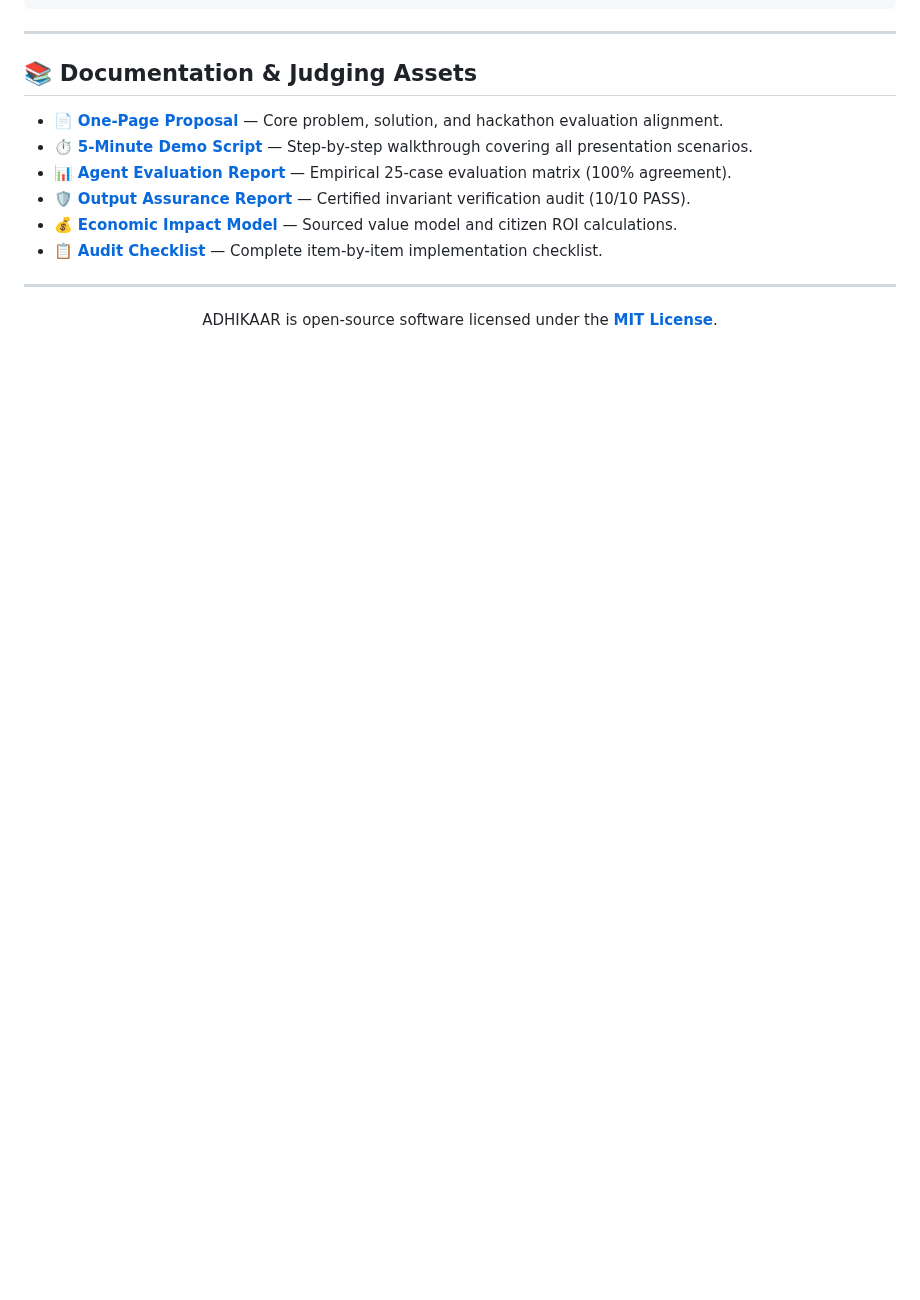
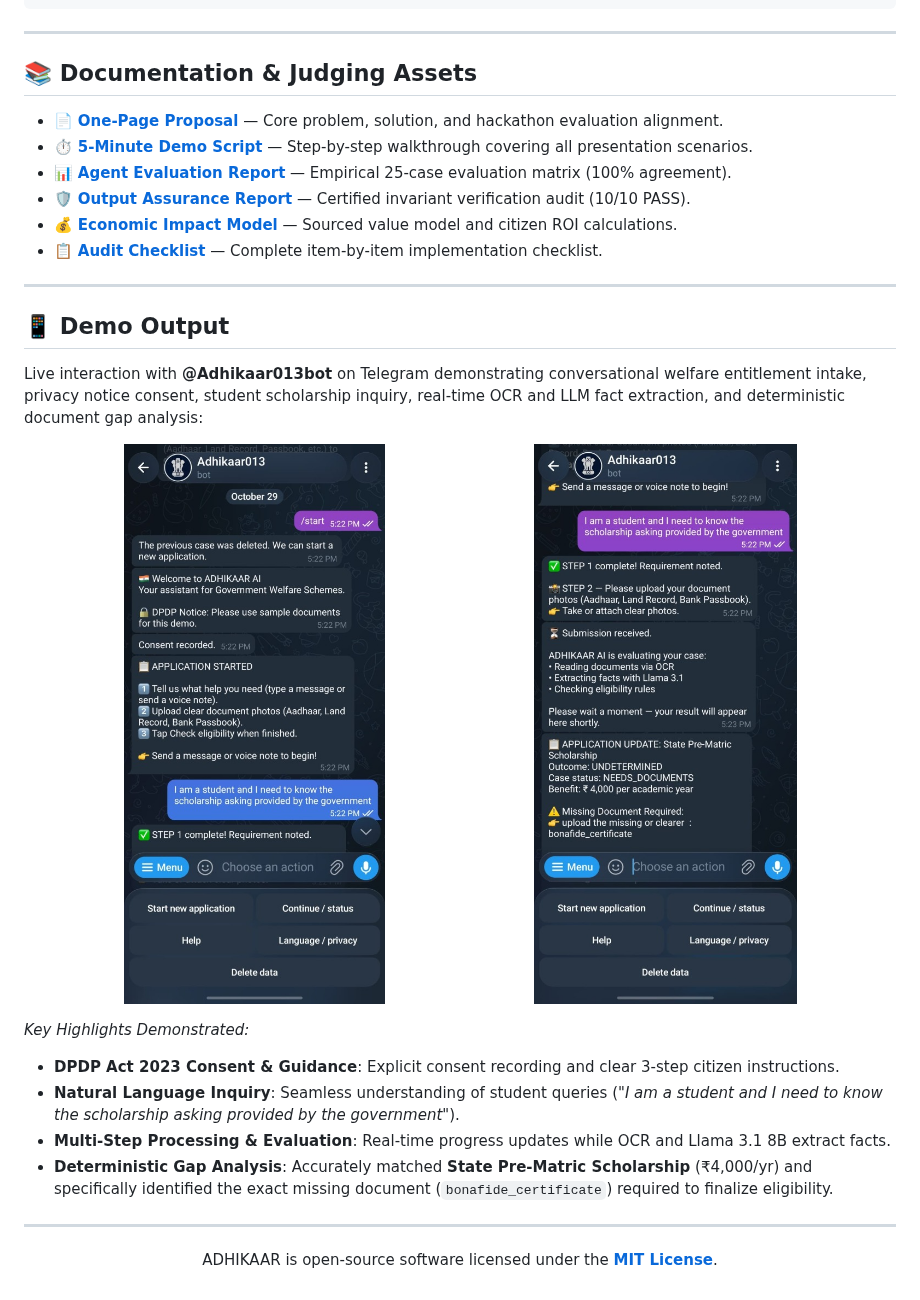
Before and after one commit to kolatidheeraj013/ADHIKAAR_AI, a Markdown page: README.md, the part around the change. Drawn GitHub-style; pictures changed too: docs/assets/demo_output_1.jpg (added), docs/assets/demo_output_2.jpg (added); blank space fills up the shorter version.

```diff
--- a/README.md
+++ b/README.md
@@ -333,6 +333,24 @@ ADHIKAAR_AI/
 
 ---
 
+## 📱 Demo Output
+
+Live interaction with **@Adhikaar013bot** on Telegram demonstrating conversational welfare entitlement intake, privacy notice consent, student scholarship inquiry, real-time OCR and LLM fact extraction, and deterministic document gap analysis:
+
+<p align="center">
+  <img src="docs/assets/demo_output_1.jpg" width="45%" alt="ADHIKAAR AI Telegram Bot Intake and Privacy Consent" />
+  &nbsp;&nbsp;
+  <img src="docs/assets/demo_output_2.jpg" width="45%" alt="ADHIKAAR AI Telegram Bot Real-Time Evaluation and Missing Document Gap Analysis" />
+</p>
+
+*Key Highlights Demonstrated:*
+- **DPDP Act 2023 Consent & Guidance**: Explicit consent recording and clear 3-step citizen instructions.
+- **Natural Language Inquiry**: Seamless understanding of student queries (*"I am a student and I need to know the scholarship asking provided by the government"*).
+- **Multi-Step Processing & Evaluation**: Real-time progress updates while OCR and Llama 3.1 8B extract facts.
+- **Deterministic Gap Analysis**: Accurately matched **State Pre-Matric Scholarship** (₹4,000/yr) and specifically identified the exact missing document (`bonafide_certificate`) required to finalize eligibility.
+
+---
+
 <div align="center">
 
 ADHIKAAR is open-source software licensed under the **[MIT License](file:///c:/Users/banks/ADHIKAAR_AI/LICENSE)**.
```
